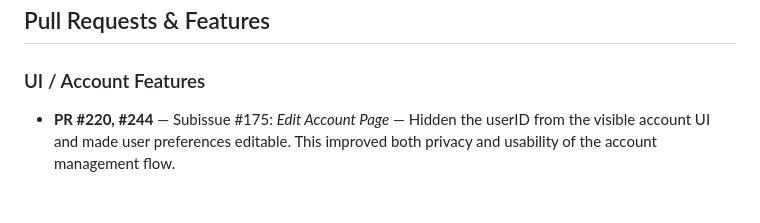
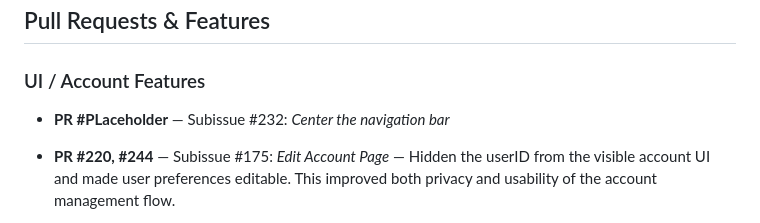
Before and after one commit to ucsb-cs148-w26/pj02-ai-cooking, a Markdown page: team/contributions/contrib_Daniel.md, the part around the change. GitHub-like rendering; blank space fills up the shorter version.

Commit message:
Add placeholder for PR on navigation bar centering
Added a placeholder for a new pull request related to centering the navigation bar.

```diff
--- a/team/contributions/contrib_Daniel.md
+++ b/team/contributions/contrib_Daniel.md
@@ -9,6 +9,8 @@ I was an active contributor throughout the project, with involvement spanning fr
 ## Pull Requests & Features
 
 ### UI / Account Features
+
+- **PR #PLaceholder** — Subissue #232: *Center the navigation bar*
 
 - **PR #220, #244** — Subissue #175: *Edit Account Page* — Hidden the userID from the visible account UI and made user preferences editable. This improved both privacy and usability of the account management flow.
 
```
